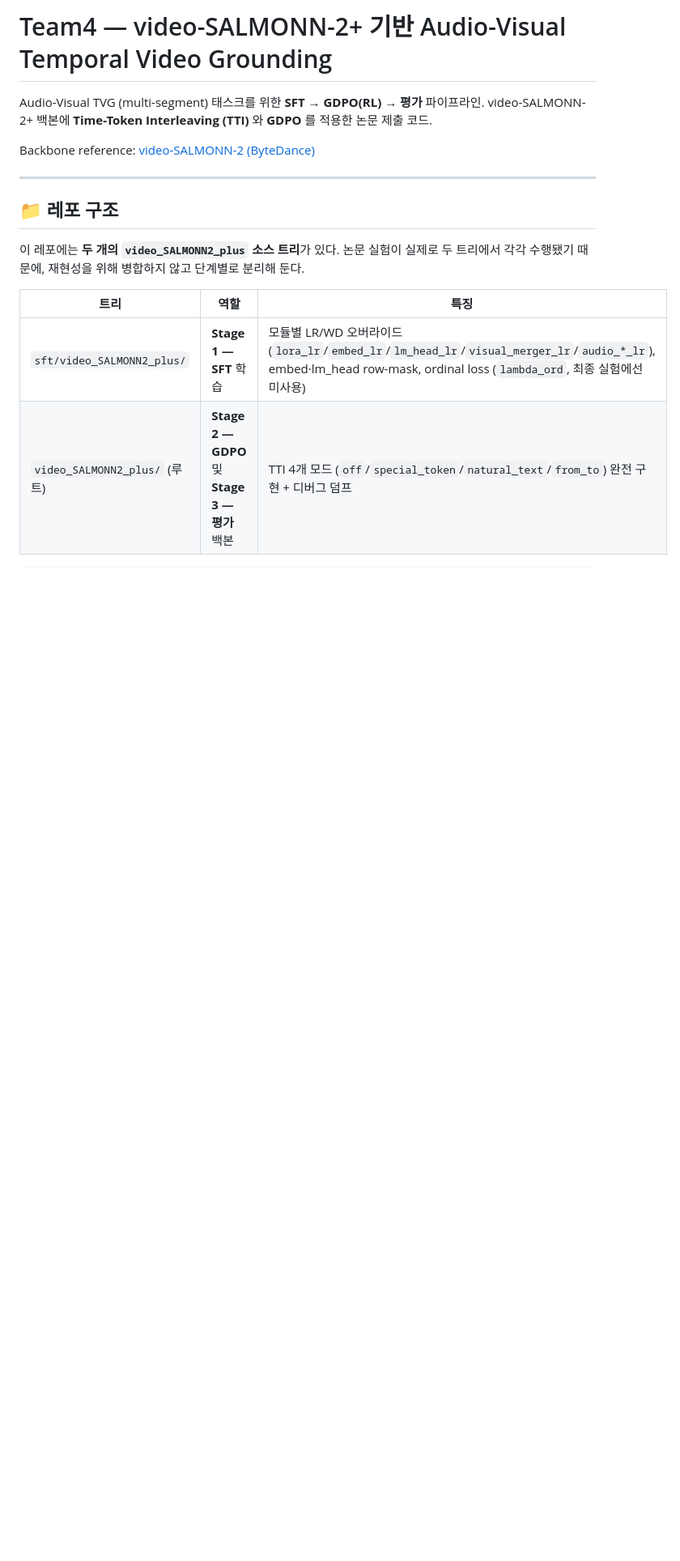
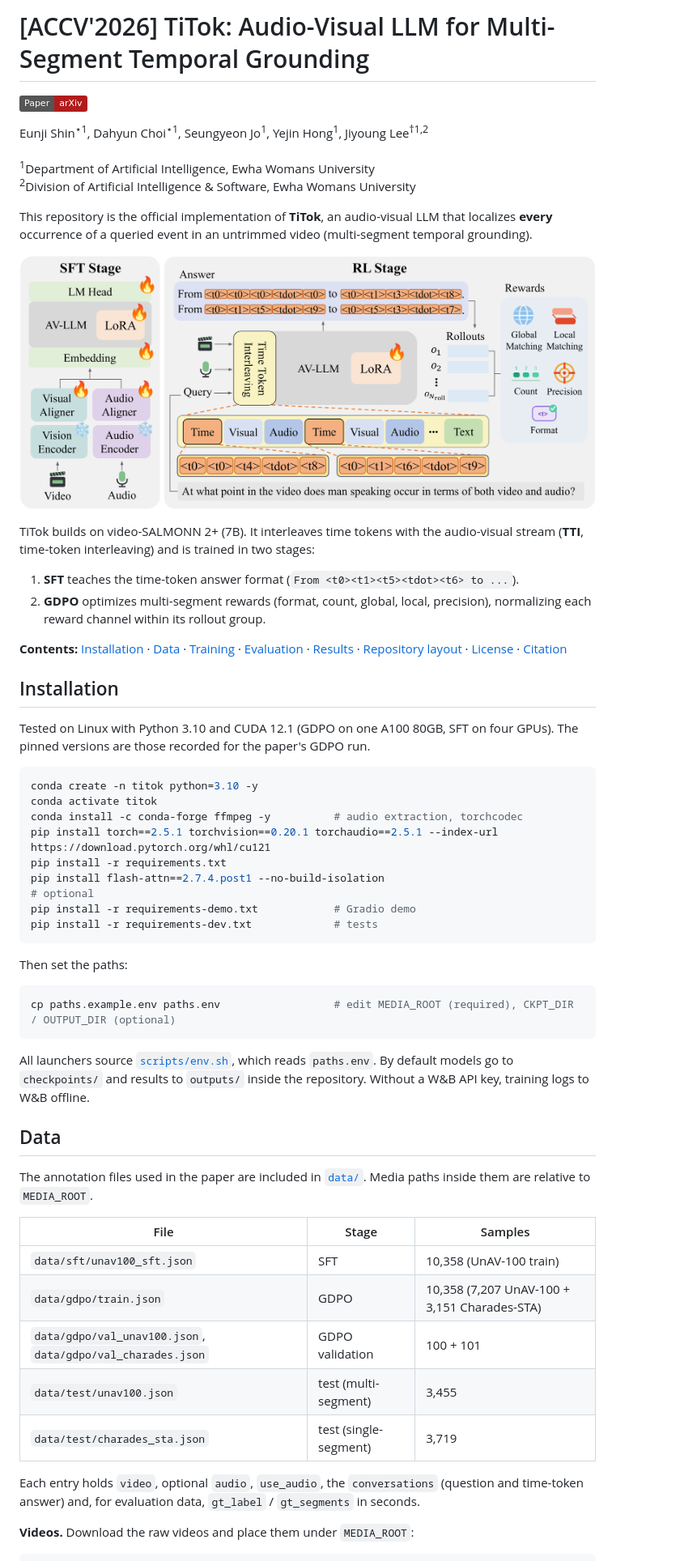
Before and after one commit to Cheddar4135/TiTok, a Markdown page: README.md, the part around one of its changes. Shown at 81% size. GitHub-like rendering; pictures changed too: assets/fig_architecture.png (added); badges without logos; blank space fills up the shorter version.

````diff
--- a/README.md
+++ b/README.md
@@ -1,20 +1,78 @@
-# Team4 — video-SALMONN-2+ 기반 Audio-Visual Temporal Video Grounding
+# [ACCV'2026] TiTok: Audio-Visual LLM for Multi-Segment Temporal Grounding
 
-Audio-Visual TVG (multi-segment) 태스크를 위한 **SFT → GDPO(RL) → 평가** 파이프라인.
-video-SALMONN-2+ 백본에 **Time-Token Interleaving (TTI)** 와 **GDPO** 를 적용한 논문 제출 코드.
+<p align="left">
+  <a href="https://arxiv.org/abs/2610.09408">
+    <img src="https://img.shields.io/badge/Paper-arXiv-b31b1b">
+  </a>
+</p>
 
-Backbone reference: [video-SALMONN-2 (ByteDance)](https://github.com/bytedance/video-SALMONN-2)
+<p align="left">
+  Eunji Shin<sup>&#8902;1</sup>, Dahyun Choi<sup>&#8902;1</sup>, Seungyeon Jo<sup>1</sup>, Yejin Hong<sup>1</sup>, Jiyoung Lee<sup>&#8224;1,2</sup>
+  <br><br>
+  <sup>1</sup>Department of Artificial Intelligence, Ewha Womans University
+  <br>
+  <sup>2</sup>Division of Artificial Intelligence &amp; Software, Ewha Womans University
+</p>
 
----
+This repository is the official implementation of **TiTok**, an audio-visual LLM that localizes
+**every** occurrence of a queried event in an untrimmed video (multi-segment temporal grounding).
 
-## 📁 레포 구조
+![Architecture](./assets/fig_architecture.png)
 
-이 레포에는 **두 개의 `video_SALMONN2_plus` 소스 트리**가 있다. 논문 실험이 실제로
-두 트리에서 각각 수행됐기 때문에, 재현성을 위해 병합하지 않고 단계별로 분리해 둔다.
+TiTok builds on video-SALMONN 2+ (7B). It interleaves time tokens with the audio-visual
+stream (**TTI**, time-token interleaving) and is trained in two stages:
 
-| 트리 | 역할 | 특징 |
+1. **SFT** teaches the time-token answer format (`From <t0><t1><t5><tdot><t6> to ...`).
+2. **GDPO** optimizes multi-segment rewards (format, count, global, local, precision),
+   normalizing each reward channel within its rollout group.
+
+**Contents:** [Installation](#installation) · [Data](#data) · [Training](#training) ·
+[Evaluation](#evaluation) · [Results](#results) · [Repository layout](#repository-layout) ·
+[License](#license) · [Citation](#citation)
+
+## Installation
+
+Tested on Linux with Python 3.10 and CUDA 12.1 (GDPO on one A100 80GB, SFT on four GPUs).
+The pinned versions are those recorded for the paper's GDPO run.
+
+```bash
+conda create -n titok python=3.10 -y
+conda activate titok
+conda install -c conda-forge ffmpeg -y          # audio extraction, torchcodec
+pip install torch==2.5.1 torchvision==0.20.1 torchaudio==2.5.1 --index-url https://download.pytorch.org/whl/cu121
+pip install -r requirements.txt
+pip install flash-attn==2.7.4.post1 --no-build-isolation
+# optional
+pip install -r requirements-demo.txt            # Gradio demo
+pip install -r requirements-dev.txt             # tests
+```
+
+Then set the paths:
+
+```bash
+cp paths.example.env paths.env                  # edit MEDIA_ROOT (required), CKPT_DIR / OUTPUT_DIR (optional)
+```
+
+All launchers source [`scripts/env.sh`](scripts/env.sh), which reads `paths.env`. By default
+models go to `checkpoints/` and results to `outputs/` inside the repository. Without a
+W&B API key, training logs to W&B offline.
+
+## Data
+
+The annotation files used in the paper are included in [`data/`](data/). Media paths
+inside them are relative to `MEDIA_ROOT`.
+
+| File | Stage | Samples |
 |---|---|---|
-| `sft/video_SALMONN2_plus/`  | **Stage 1 — SFT** 학습 | 모듈별 LR/WD 오버라이드(`lora_lr`/`embed_lr`/`lm_head_lr`/`visual_merger_lr`/`audio_*_lr`), embed·lm_head row-mask, ordinal loss (`lambda_ord`, 최종 실험에선 미사용) |
-| `video_SALMONN2_plus/` (루트) | **Stage 2 — GDPO** 및 **Stage 3 — 평가** 백본 | TTI 4개 모드 (`off`/`special_token`/`natural_text`/`from_to`) 완전 구현 + 디버그 덤프 |
+| `data/sft/unav100_sft.json` | SFT | 10,358 (UnAV-100 train) |
+| `data/gdpo/train.json` | GDPO | 10,358 (7,207 UnAV-100 + 3,151 Charades-STA) |
+| `data/gdpo/val_unav100.json`, `data/gdpo/val_charades.json` | GDPO validation | 100 + 101 |
+| `data/test/unav100.json` | test (multi-segment) | 3,455 |
+| `data/test/charades_sta.json` | test (single-segment) | 3,719 |
+
+Each entry holds `video`, optional `audio`, `use_audio`, the `conversations` (question and
+time-token answer) and, for evaluation data, `gt_label` / `gt_segments` in seconds.
+
+**Videos.** Download the raw videos and place them under `MEDIA_ROOT`:
 
 ```
````
Also changed, not shown: other parts of README.md (+123 -248 lines), 6 other files.
